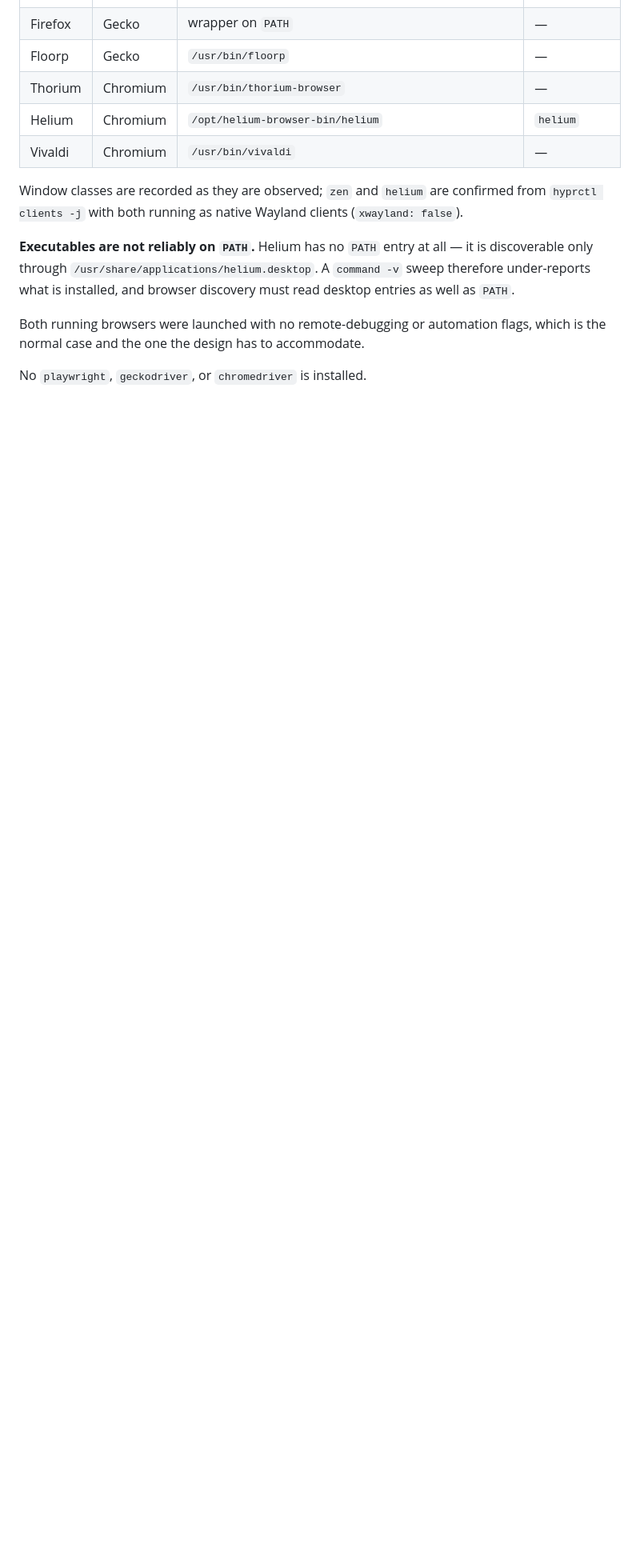
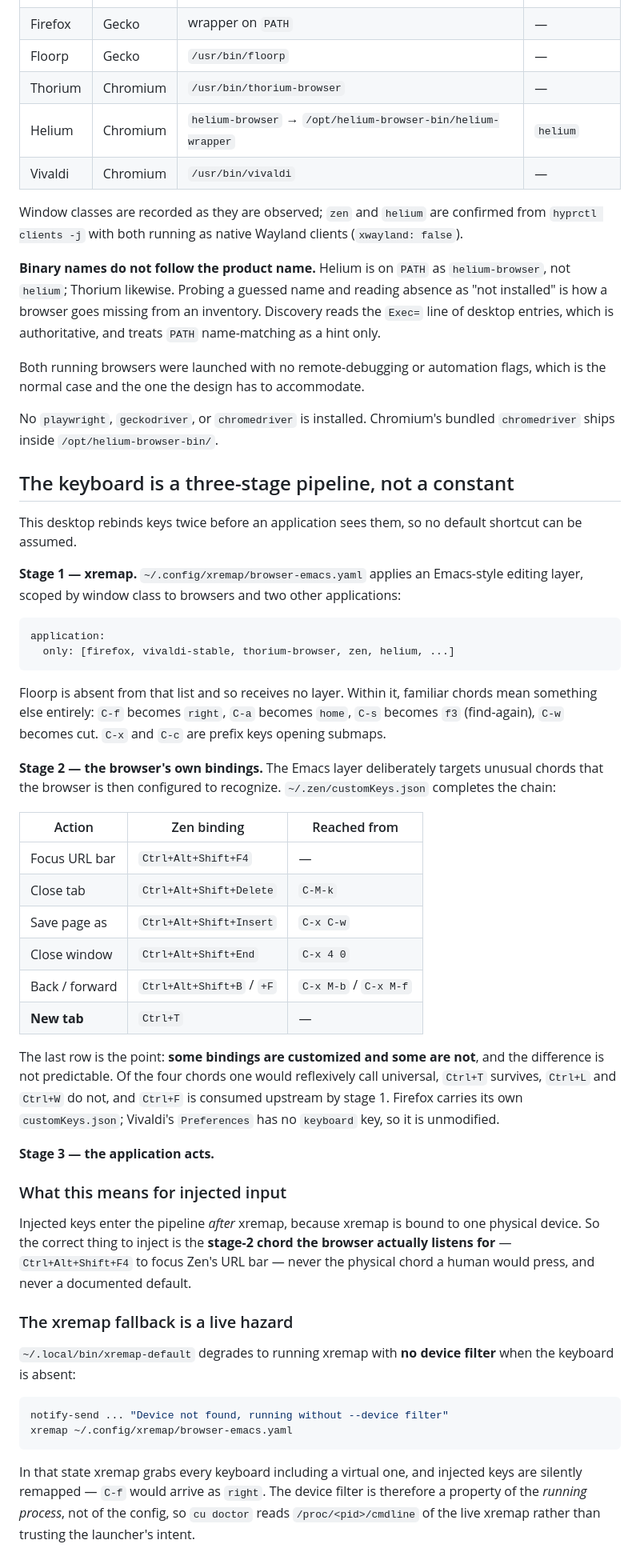
Before and after one commit to 11xx/cu, a Markdown page: docs/environment.md, the part around the change. Shown at 80% size. Drawn GitHub-style; blank space fills up the shorter version.

Commit message:
docs: treat the keymap as configuration, not as a set of defaults
Two corrections, both cases of reading absence or convention as fact.

[Browser discovery]
- Helium is on PATH as `helium-browser`, not `helium`. The earlier claim that
  it had no PATH entry came from probing one guessed name; the same error had
  already hidden five browsers in the first sweep. Discovery now reads the
  `Exec=` line of desktop entries as authoritative and treats PATH
  name-matching as a hint.

[Keyboard]
- Replace the claim that Ctrl+L/T/W/F are stable across browsers. On this
  desktop keys pass through two remapping stages before an application acts:
  an xremap Emacs layer scoped by window class to five of the six browsers,
  then each browser's own bindings, which catch the unusual chords the first
  stage emits. Focusing Zen's URL bar is Ctrl+Alt+Shift+F4 and closing a tab
  is Ctrl+Alt+Shift+Delete, while opening a tab is still plain Ctrl+T — some
  bindings are customized and some are not, and ordinariness does not predict
  which.
- Expose semantic actions rather than chords, resolved per browser from that
  browser's own configuration and re-read when it changes. Refuse an unmapped
  action instead of falling back to a documented default, since the fallback
  would silently perform a different action rather than failing.
- Keep the chrome-versus-content split, but for the inverted reason: not that
  keys are stable and pixels vary, but that the keymap is knowable from
  configuration while chrome layout is not.
- Because injected keys enter after the remapping layer, emit the chord the
  browser listens for rather than the one a human presses.

[Hazard]
- The xremap launcher degrades to running without a device filter when the
  keyboard is absent, in which state it grabs virtual keyboards and silently
  remaps injected keys. The filter is a property of the running process, so
  doctor reads /proc/<pid>/cmdline rather than the config or the launcher.

Assisted-by: Claude Code:Opus 5#high

````diff
--- a/docs/environment.md
+++ b/docs/environment.md
@@ -143,19 +143,84 @@ Six, across both engine families:
 | Firefox | Gecko | wrapper on `PATH` | — |
 | Floorp | Gecko | `/usr/bin/floorp` | — |
 | Thorium | Chromium | `/usr/bin/thorium-browser` | — |
-| Helium | Chromium | `/opt/helium-browser-bin/helium` | `helium` |
+| Helium | Chromium | `helium-browser` → `/opt/helium-browser-bin/helium-wrapper` | `helium` |
 | Vivaldi | Chromium | `/usr/bin/vivaldi` | — |
 
 Window classes are recorded as they are observed; `zen` and `helium` are
 confirmed from `hyprctl clients -j` with both running as native Wayland clients
 (`xwayland: false`).
 
-**Executables are not reliably on `PATH`.** Helium has no `PATH` entry at all —
-it is discoverable only through `/usr/share/applications/helium.desktop`. A
-`command -v` sweep therefore under-reports what is installed, and browser
-discovery must read desktop entries as well as `PATH`.
+**Binary names do not follow the product name.** Helium is on `PATH` as
+`helium-browser`, not `helium`; Thorium likewise. Probing a guessed name and
+reading absence as "not installed" is how a browser goes missing from an
+inventory. Discovery reads the `Exec=` line of desktop entries, which is
+authoritative, and treats `PATH` name-matching as a hint only.
 
 Both running browsers were launched with no remote-debugging or automation
 flags, which is the normal case and the one the design has to accommodate.
 
-No `playwright`, `geckodriver`, or `chromedriver` is installed.
+No `playwright`, `geckodriver`, or `chromedriver` is installed. Chromium's
+bundled `chromedriver` ships inside `/opt/helium-browser-bin/`.
+
+## The keyboard is a three-stage pipeline, not a constant
+
+This desktop rebinds keys twice before an application sees them, so no default
+shortcut can be assumed.
+
+**Stage 1 — xremap.** `~/.config/xremap/browser-emacs.yaml` applies an
+Emacs-style editing layer, scoped by window class to browsers and two other
+applications:
+
+```yaml
+application:
+  only: [firefox, vivaldi-stable, thorium-browser, zen, helium, ...]
+```
+
+Floorp is absent from that list and so receives no layer. Within it, familiar
+chords mean something else entirely: `C-f` becomes `right`, `C-a` becomes
+`home`, `C-s` becomes `f3` (find-again), `C-w` becomes cut. `C-x` and `C-c` are
+prefix keys opening submaps.
+
+**Stage 2 — the browser's own bindings.** The Emacs layer deliberately targets
+unusual chords that the browser is then configured to recognize.
+`~/.zen/customKeys.json` completes the chain:
+
+| Action | Zen binding | Reached from |
+| --- | --- | --- |
+| Focus URL bar | `Ctrl+Alt+Shift+F4` | — |
+| Close tab | `Ctrl+Alt+Shift+Delete` | `C-M-k` |
+| Save page as | `Ctrl+Alt+Shift+Insert` | `C-x C-w` |
+| Close window | `Ctrl+Alt+Shift+End` | `C-x 4 0` |
+| Back / forward | `Ctrl+Alt+Shift+B` / `+F` | `C-x M-b` / `C-x M-f` |
+| **New tab** | `Ctrl+T` | — |
+
+The last row is the point: **some bindings are customized and some are not**,
+and the difference is not predictable. Of the four chords one would reflexively
+call universal, `Ctrl+T` survives, `Ctrl+L` and `Ctrl+W` do not, and `Ctrl+F`
+is consumed upstream by stage 1. Firefox carries its own `customKeys.json`;
+Vivaldi's `Preferences` has no `keyboard` key, so it is unmodified.
+
+**Stage 3 — the application acts.**
+
+### What this means for injected input
+
+Injected keys enter the pipeline *after* xremap, because xremap is bound to one
+physical device. So the correct thing to inject is the **stage-2 chord the
+browser actually listens for** — `Ctrl+Alt+Shift+F4` to focus Zen's URL bar —
+never the physical chord a human would press, and never a documented default.
+
+### The xremap fallback is a live hazard
+
+`~/.local/bin/xremap-default` degrades to running xremap with **no device
+filter** when the keyboard is absent:
+
+```sh
+notify-send ... "Device not found, running without --device filter"
+xremap ~/.config/xremap/browser-emacs.yaml
+```
+
+In that state xremap grabs every keyboard including a virtual one, and injected
+keys are silently remapped — `C-f` would arrive as `right`. The device filter
+is therefore a property of the *running process*, not of the config, so
+`cu doctor` reads `/proc/<pid>/cmdline` of the live xremap rather than trusting
+the launcher's intent.
````
Also changed, not shown: docs/design.md (+35 -7 lines).
